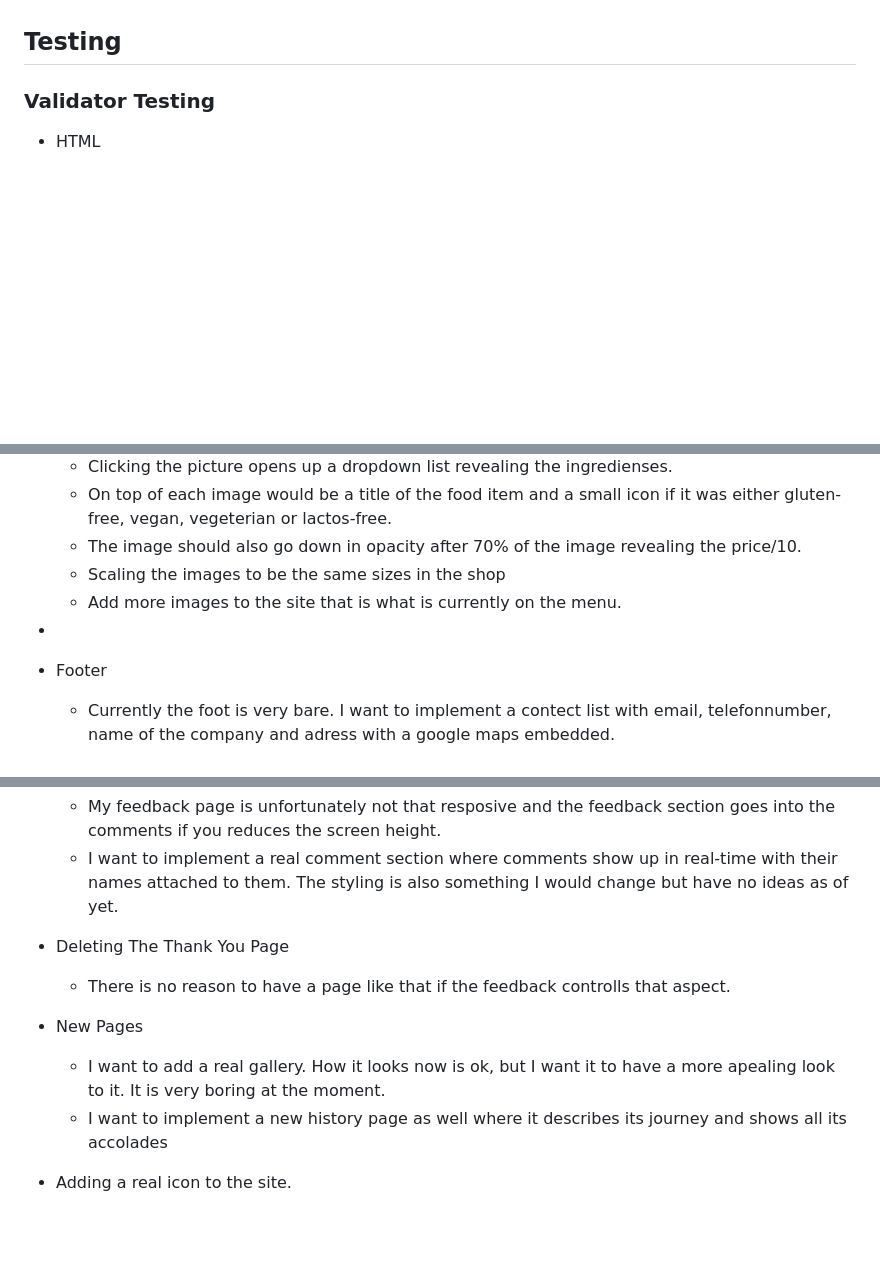
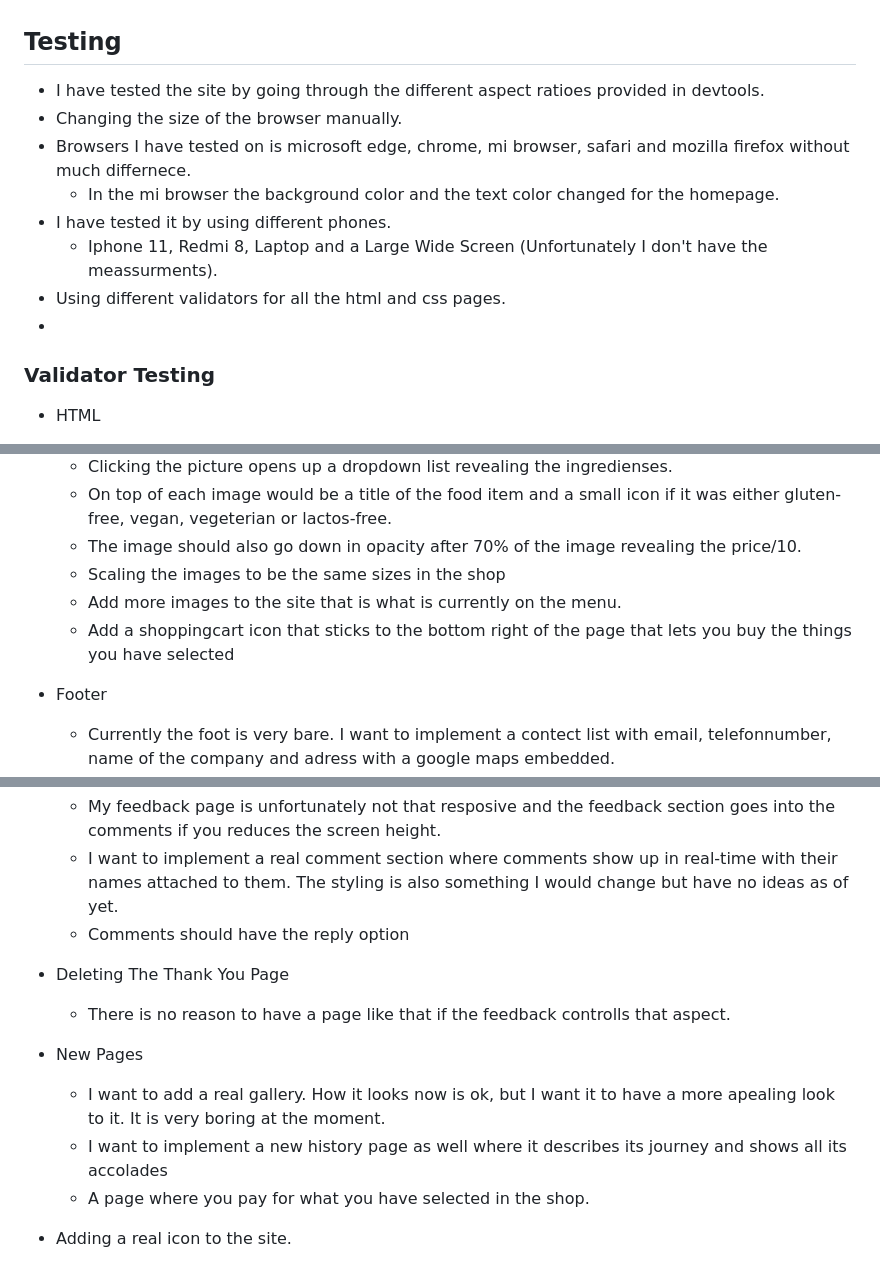
Before and after one commit to iiJozza/Canapes-shop, a Markdown page: README.md, 3 parts joined by grey strips. Rendered like a GitHub page; blank space fills up the shorter version.

Commit message:
ReadMe uppdate testing

```diff
--- a/README.md
+++ b/README.md
@@ -66,6 +66,15 @@ An overview of all my existing features, what I want to improve and features I w
 
 ## Testing
 
+- I have tested the site by going through the different aspect ratioes provided in devtools.
+- Changing the size of the browser manually.
+- Browsers I have tested on is microsoft edge, chrome, mi browser, safari and mozilla firefox without much differnece.
+  - In the mi browser the background color and the text color changed for the homepage.
+- I have tested it by using different phones.
+  - Iphone 11, Redmi 8, Laptop and a Large Wide Screen (Unfortunately I don't have the meassurments).
+- Using different validators for all the html and css pages.
+-
+
 ### Validator Testing
 
 - HTML
@@ -88,7 +97,7 @@ Unfortunately there is a lot that I would love to implement and redo, but due to
   - The image should also go down in opacity after 70% of the image revealing the price/10.
   - Scaling the images to be the same sizes in the shop
   - Add more images to the site that is what is currently on the menu.
--
+  - Add a shoppingcart icon that sticks to the bottom right of the page that lets you buy the things you have selected
 
 - Footer
   - Currently the foot is very bare. I want to implement a contect list with email, telefonnumber, name of the company and adress with a google maps embedded.
@@ -103,6 +112,7 @@ Unfortunately there is a lot that I would love to implement and redo, but due to
 - Feedback
   - My feedback page is unfortunately not that resposive and the feedback section goes into the comments if you reduces the screen height.
   - I want to implement a real comment section where comments show up in real-time with their names attached to them. The styling is also something I would change but have no ideas as of yet.
+  - Comments should have the reply option
 
 - Deleting The Thank You Page
   - There is no reason to have a page like that if the feedback controlls that aspect.
@@ -110,5 +120,6 @@ Unfortunately there is a lot that I would love to implement and redo, but due to
 - New Pages
   - I want to add a real gallery. How it looks now is ok, but I want it to have a more apealing look to it. It is very boring at the moment.
   - I want to implement a new history page as well where it describes its journey and shows all its accolades
+  - A page where you pay for what you have selected in the shop.
 
 - Adding a real icon to the site.
```
